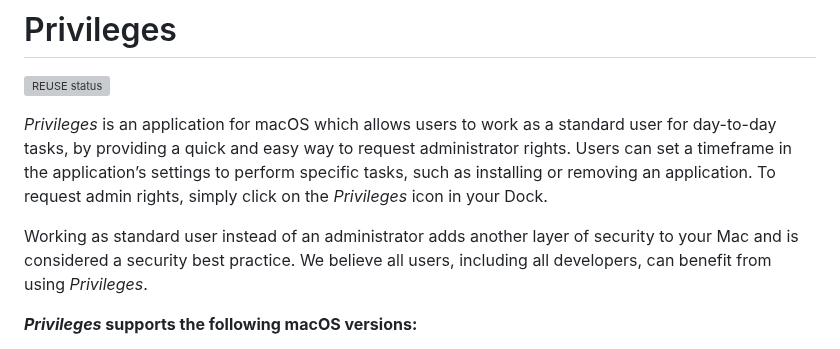
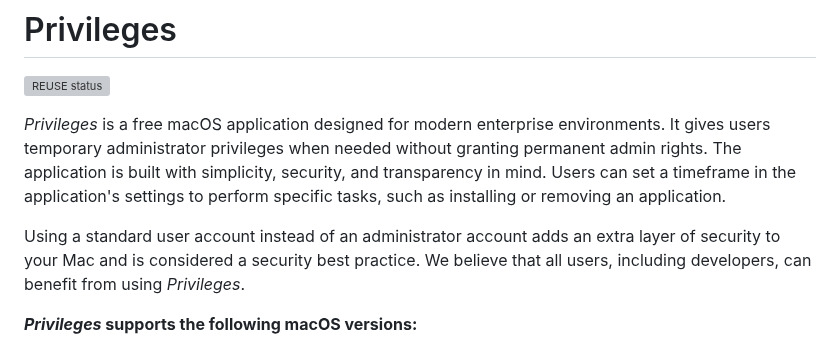
Before and after one commit to SAP/macOS-enterprise-privileges, a Markdown page: README.md, the part around the change. Rendered like a GitHub page; grey boxes are pictures that could not be loaded.

```diff
--- a/README.md
+++ b/README.md
@@ -6,9 +6,9 @@
 
 [![REUSE status](https://api.reuse.software/badge/github.com/SAP/macOS-enterprise-privileges)](https://api.reuse.software/info/github.com/SAP/macOS-enterprise-privileges)
 
-_Privileges_ is an application for macOS which allows users to work as a standard user for day-to-day tasks, by providing a quick and easy way to request administrator rights. Users can set a timeframe in the application’s settings to perform specific tasks, such as installing or removing an application. To request admin rights, simply click on the _Privileges_ icon in your Dock.
+_Privileges_ is a free macOS application designed for modern enterprise environments. It gives users temporary administrator privileges when needed without granting permanent admin rights. The application is built with simplicity, security, and transparency in mind. Users can set a timeframe in the application's settings to perform specific tasks, such as installing or removing an application.
 
-Working as standard user instead of an administrator adds another layer of security to your Mac and is considered a security best practice. We believe all users, including all developers, can benefit from using _Privileges_.
+Using a standard user account instead of an administrator account adds an extra layer of security to your Mac and is considered a security best practice. We believe that all users, including developers, can benefit from using _Privileges_.
 
 **_Privileges_ supports the following macOS versions:**
 
```
